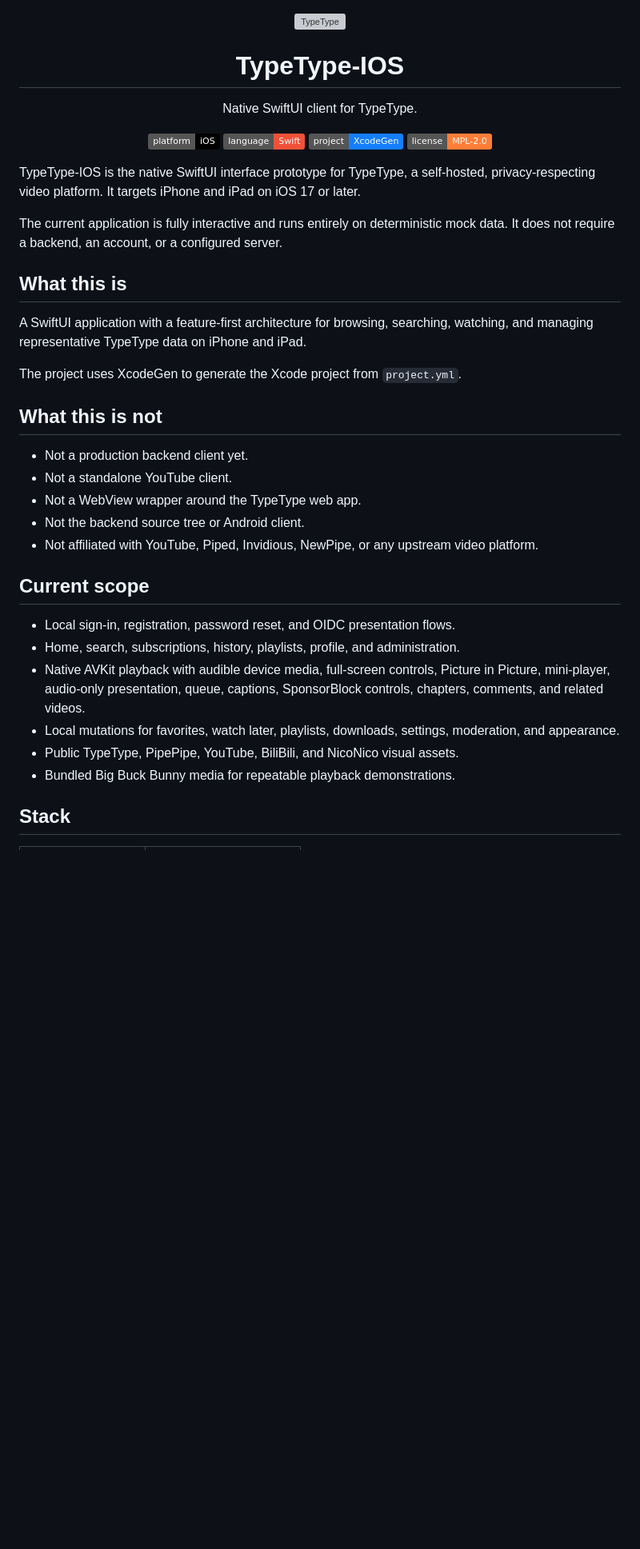
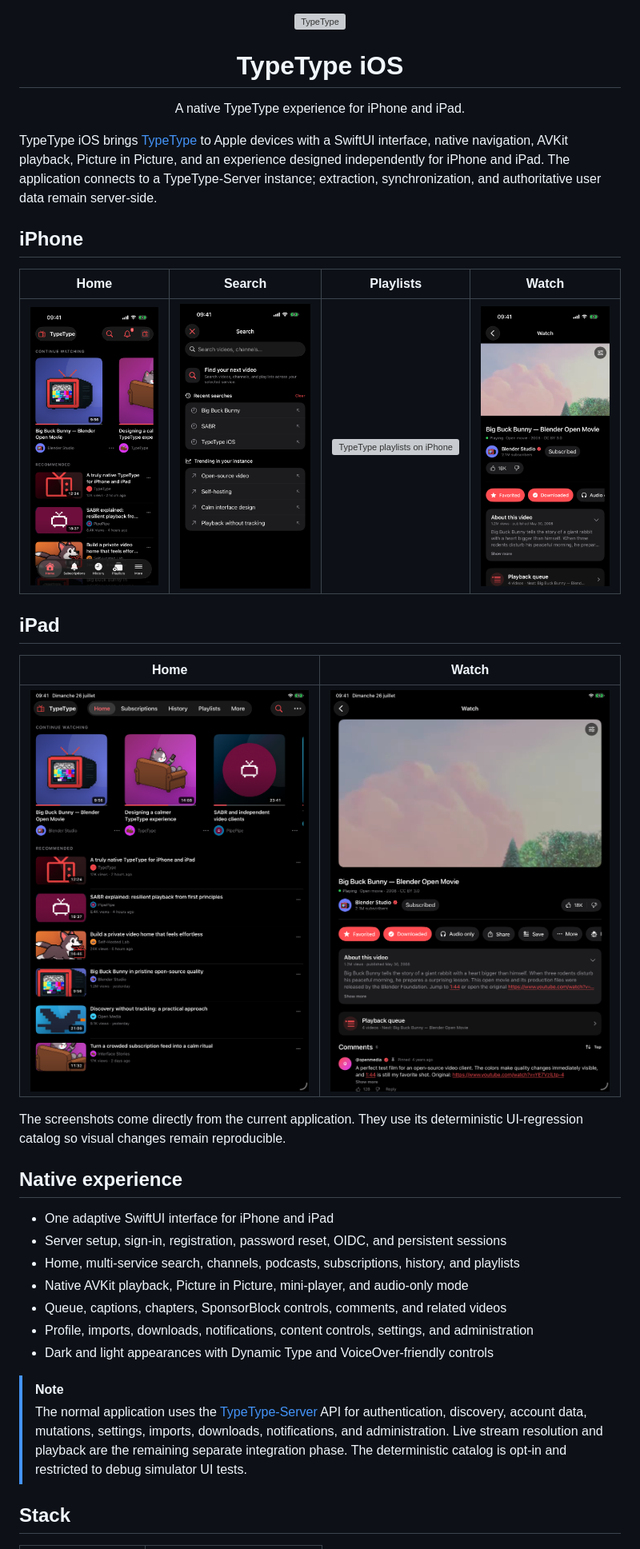
Before and after one commit to TypeType-Video/TypeType-IOS, a Markdown page: README.md, the part around one of its changes. Shown at 80% size. Drawn GitHub-style; pictures changed too: assets/screenshots/ipad-home.png (added), assets/screenshots/ipad-player.png (added), assets/screenshots/iphone-home.png (added); badges without logos; blank space fills up the shorter version; grey boxes are pictures that could not be loaded.

Commit message:
docs: document live native client

```diff
--- a/README.md
+++ b/README.md
@@ -1,52 +1,48 @@
 <div align="center">
   <img src="https://raw.githubusercontent.com/TypeType-Video/TypeType/main/assets/banner.svg" alt="TypeType" width="100%">
-  <h1>TypeType-IOS</h1>
-  <p>Native SwiftUI client for TypeType.</p>
+  <h1>TypeType iOS</h1>
+  <p>A native TypeType experience for iPhone and iPad.</p>
 </div>
 
-<div align="center">
+TypeType iOS brings
+[TypeType](https://github.com/TypeType-Video/TypeType) to Apple devices with a
+SwiftUI interface, native navigation, AVKit playback, Picture in Picture, and
+an experience designed independently for iPhone and iPad. The application
+connects to a TypeType-Server instance; extraction, synchronization, and
+authoritative user data remain server-side.
 
-[![Platform](https://img.shields.io/badge/platform-iOS-000000)](https://developer.apple.com/ios/)
-[![Language](https://img.shields.io/badge/language-Swift-f05138)](https://www.swift.org)
-[![Project](https://img.shields.io/badge/project-XcodeGen-147efb)](https://github.com/yonaskolb/XcodeGen)
-[![License](https://img.shields.io/badge/license-MPL--2.0-orange.svg)](LICENSE)
+## iPhone
 
-</div>
+| Home | Search | Playlists | Watch |
+| --- | --- | --- | --- |
+| ![TypeType home on iPhone](assets/screenshots/iphone-home.png) | ![TypeType search on iPhone](assets/screenshots/iphone-search.png) | ![TypeType playlists on iPhone](assets/screenshots/iphone-playlists.png) | ![TypeType watch page on iPhone](assets/screenshots/iphone-player.png) |
 
-TypeType-IOS is the native SwiftUI interface prototype for TypeType, a
-self-hosted, privacy-respecting video platform. It targets iPhone and iPad on
-iOS 17 or later.
+## iPad
 
-The current application is fully interactive and runs entirely on deterministic
-mock data. It does not require a backend, an account, or a configured server.
+| Home | Watch |
+| --- | --- |
+| ![TypeType home on iPad](assets/screenshots/ipad-home.png) | ![TypeType watch page on iPad](assets/screenshots/ipad-player.png) |
 
-## What this is
+The screenshots come directly from the current application. They use its
+deterministic UI-regression catalog so visual changes remain reproducible.
 
-A SwiftUI application with a feature-first architecture for browsing,
-searching, watching, and managing representative TypeType data on iPhone and
-iPad.
+## Native experience
 
-The project uses XcodeGen to generate the Xcode project from `project.yml`.
+- One adaptive SwiftUI interface for iPhone and iPad
+- Server setup, sign-in, registration, password reset, OIDC, and persistent sessions
+- Home, multi-service search, channels, podcasts, subscriptions, history, and playlists
+- Native AVKit playback, Picture in Picture, mini-player, and audio-only mode
+- Queue, captions, chapters, SponsorBlock controls, comments, and related videos
+- Profile, imports, downloads, notifications, content controls, settings, and administration
+- Dark and light appearances with Dynamic Type and VoiceOver-friendly controls
 
-## What this is not
-
-- Not a production backend client yet.
-- Not a standalone YouTube client.
-- Not a WebView wrapper around the TypeType web app.
-- Not the backend source tree or Android client.
-- Not affiliated with YouTube, Piped, Invidious, NewPipe, or any upstream video platform.
-
-## Current scope
-
-- Local sign-in, registration, password reset, and OIDC presentation flows.
-- Home, search, subscriptions, history, playlists, profile, and administration.
-- Native AVKit playback with audible device media, full-screen controls,
-  Picture in Picture, mini-player, audio-only presentation, queue, captions,
-  SponsorBlock controls, chapters, comments, and related videos.
-- Local mutations for favorites, watch later, playlists, downloads, settings,
-  moderation, and appearance.
-- Public TypeType, PipePipe, YouTube, BiliBili, and NicoNico visual assets.
-- Bundled Big Buck Bunny media for repeatable playback demonstrations.
+> [!NOTE]
+> The normal application uses the
+> [TypeType-Server](https://github.com/TypeType-Video/TypeType-Server) API for
+> authentication, discovery, account data, mutations, settings, imports,
+> downloads, notifications, and administration. Live stream resolution and
+> playback are the remaining separate integration phase. The deterministic
+> catalog is opt-in and restricted to debug simulator UI tests.
 
 ## Stack
 
```
Also changed, not shown: other parts of README.md (+68 -39 lines), 1 other file.
